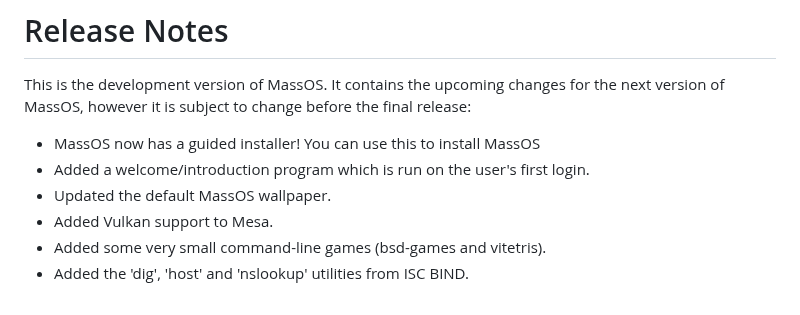
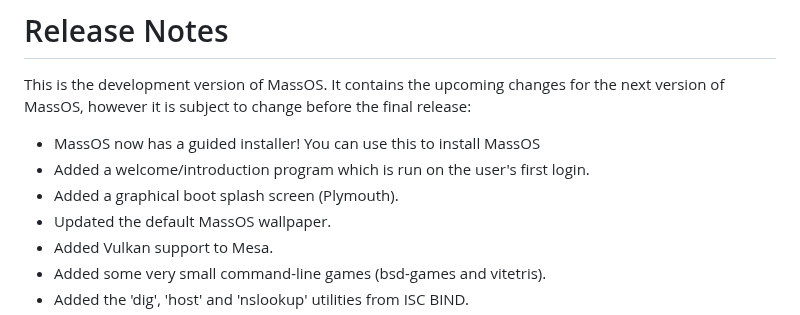
Before and after one commit to MassOS-Linux/MassOS, a Markdown page: installation-guide.md, the part around the change. GitHub-like rendering.

Commit message:
Add Plymouth

```diff
--- a/installation-guide.md
+++ b/installation-guide.md
@@ -11,6 +11,7 @@ This is the development version of MassOS. It contains the upcoming changes for
 
 - MassOS now has a guided installer! You can use this to install MassOS
 - Added a welcome/introduction program which is run on the user's first login.
+- Added a graphical boot splash screen (Plymouth).
 - Updated the default MassOS wallpaper.
 - Added Vulkan support to Mesa.
 - Added some very small command-line games (bsd-games and vitetris).
```
Also changed, not shown: utils/plymouth.png (added), 3 other files.
